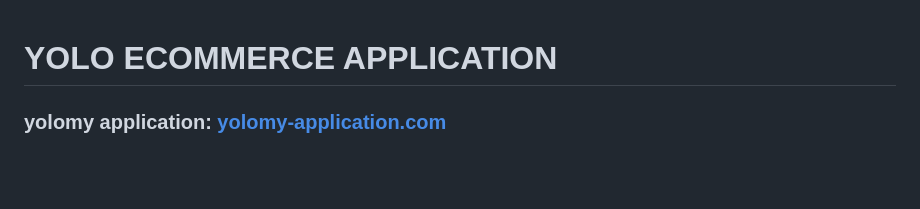
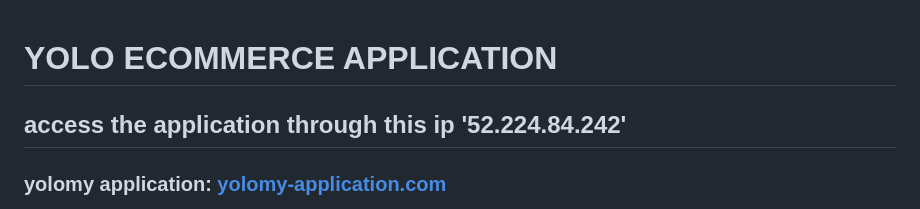
Before and after one commit to rashidjosphat/ip4, a Markdown page: README.md, the part around the change. GitHub-like rendering; blank space fills up the shorter version.

```diff
--- a/README.md
+++ b/README.md
@@ -1,4 +1,5 @@
 # YOLO ECOMMERCE APPLICATION
+## access the application through this ip '52.224.84.242'
 ### yolomy application: [yolomy-application.com](52.224.84.242)
 This application is an e-commerce platform that assists users in selling and buying products. Users can sell their products by logging in and adding product details. Once added, the product will be displayed for customers to view and purchase.
 
```
